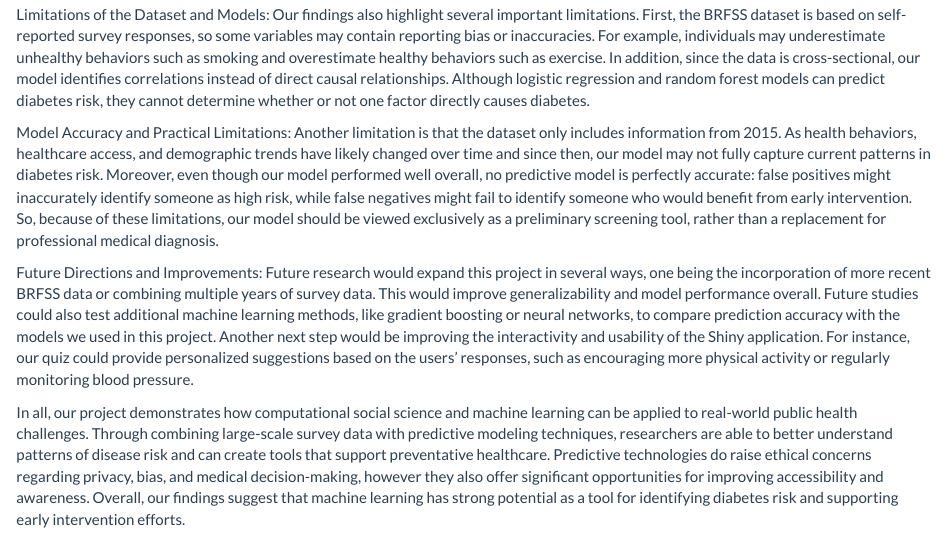
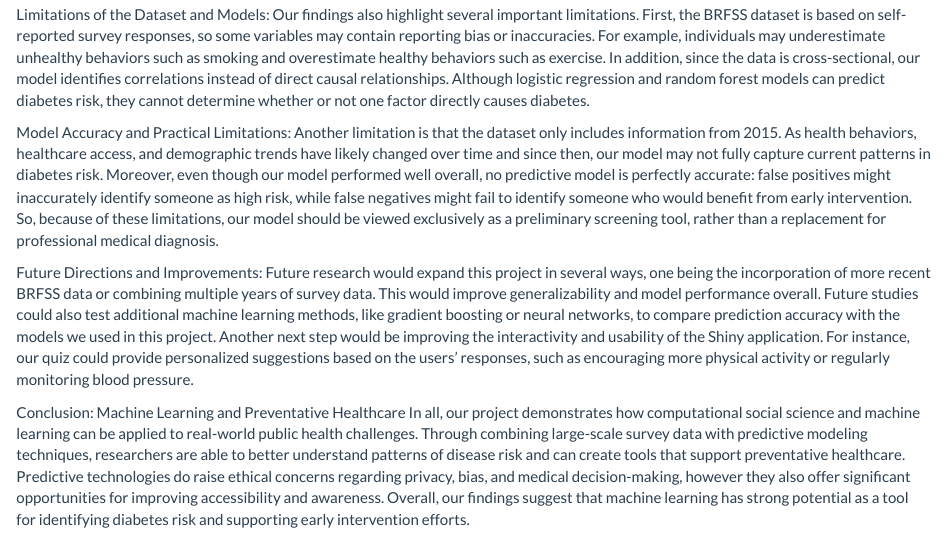
Before and after one commit to bmahoney2/SOC10_FinalProject, an R Markdown document (Conclusion.Rmd): the page in a window 1100 px wide, from 400 px down. Rendered offline with R 4.5, knitr and Pandoc, with nearby package versions.

Commit message:
Conclusion: added header to paragraph 6

```diff
--- a/Conclusion.Rmd
+++ b/Conclusion.Rmd
@@ -18,4 +18,5 @@ Another limitation is that the dataset only includes information from 2015. As h
 Future Directions and Improvements:
 Future research would expand this project in several ways, one being the incorporation of more recent BRFSS data or combining multiple years of survey data. This would improve generalizability and model performance overall. Future studies could also test additional machine learning methods, like gradient boosting or neural networks, to compare prediction accuracy with the models we used in this project. Another next step would be improving the interactivity and usability of the Shiny application. For instance, our quiz could provide personalized suggestions based on the users' responses, such as encouraging more physical activity or regularly monitoring blood pressure.
 
+Conclusion: Machine Learning and Preventative Healthcare
 In all, our project demonstrates how computational social science and machine learning can be applied to real-world public health challenges. Through combining large-scale survey data with predictive modeling techniques, researchers are able to better understand patterns of disease risk and can create tools that support preventative healthcare. Predictive technologies do raise ethical concerns regarding privacy, bias, and medical decision-making, however they also offer significant opportunities for improving accessibility and awareness. Overall, our findings suggest that machine learning has strong potential as a tool for identifying diabetes risk and supporting early intervention efforts.
```
